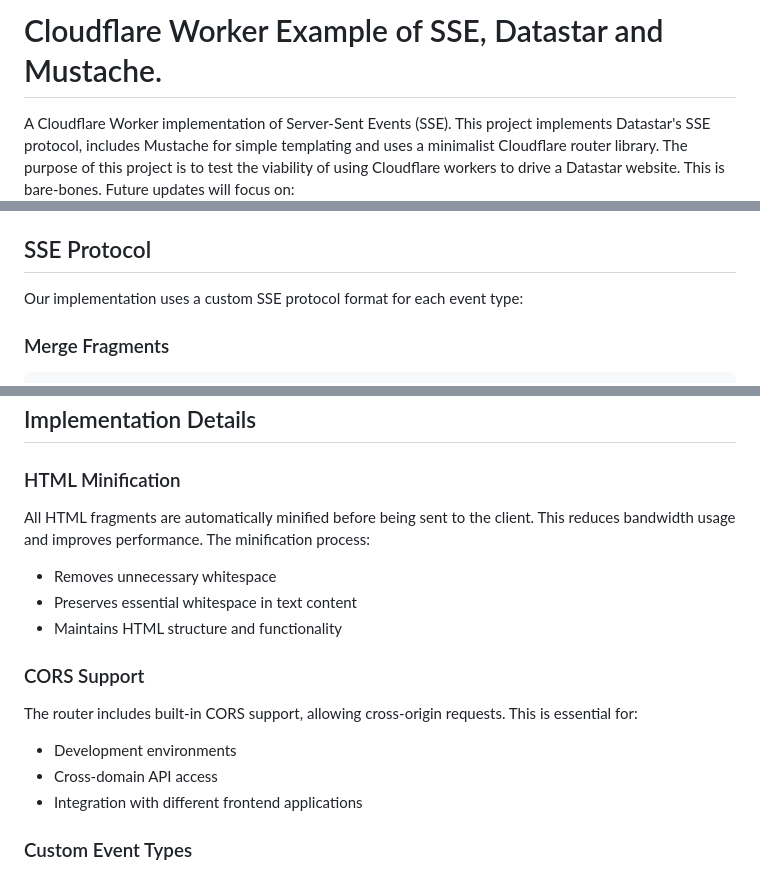
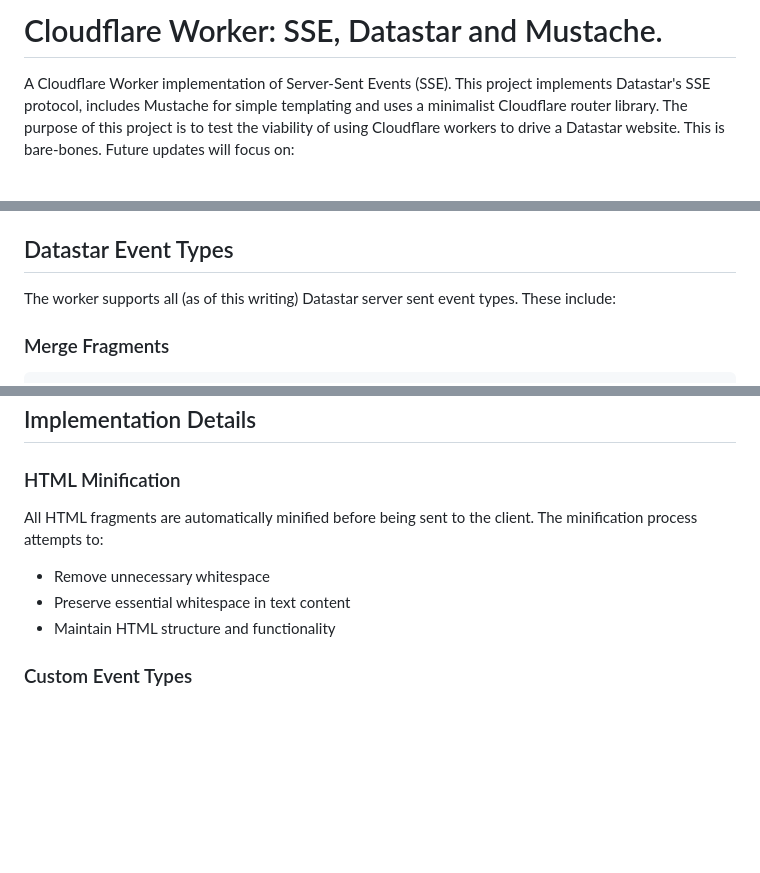
Before and after one commit to code-poel/cloudflare-sse-datastar, a Markdown page: README.md, 3 parts joined by grey strips. Rendered like a GitHub page; blank space fills up the shorter version.

````diff
--- a/README.md
+++ b/README.md
@@ -1,4 +1,4 @@
-# Cloudflare Worker Example of SSE, Datastar and Mustache.
+# Cloudflare Worker: SSE, Datastar and Mustache.
 
 A Cloudflare Worker implementation of Server-Sent Events (SSE). This project implements Datastar's SSE protocol, includes Mustache for simple templating and uses a minimalist Cloudflare router library.  The purpose of this project is to test the viability of using Cloudflare workers to drive a Datastar website.  This is bare-bones.  Future updates will focus on:
 
@@ -37,9 +37,9 @@ A Cloudflare Worker implementation of Server-Sent Events (SSE). This project imp
 - `repeatingEvent`: Helper for creating repeating SSE events
 - `createSSEResponse`: Utility for creating Server-Sent Events responses
 
-## SSE Protocol
+## Datastar Event Types
 
-Our implementation uses a custom SSE protocol format for each event type:
+The worker supports all (as of this writing) Datastar server sent event types.  These include:
 
 ### Merge Fragments
 ```
@@ -81,16 +81,10 @@ data: script <javascript-code>
 ## Implementation Details
 
 ### HTML Minification
-All HTML fragments are automatically minified before being sent to the client. This reduces bandwidth usage and improves performance. The minification process:
-- Removes unnecessary whitespace
-- Preserves essential whitespace in text content
-- Maintains HTML structure and functionality
-
-### CORS Support
-The router includes built-in CORS support, allowing cross-origin requests. This is essential for:
-- Development environments
-- Cross-domain API access
-- Integration with different frontend applications
+All HTML fragments are automatically minified before being sent to the client. The minification process attempts to:
+- Remove unnecessary whitespace
+- Preserve essential whitespace in text content
+- Maintain HTML structure and functionality
 
 ### Custom Event Types
 While we provide factory functions for common event types, you can create custom events by implementing the `Event` interface:
````
